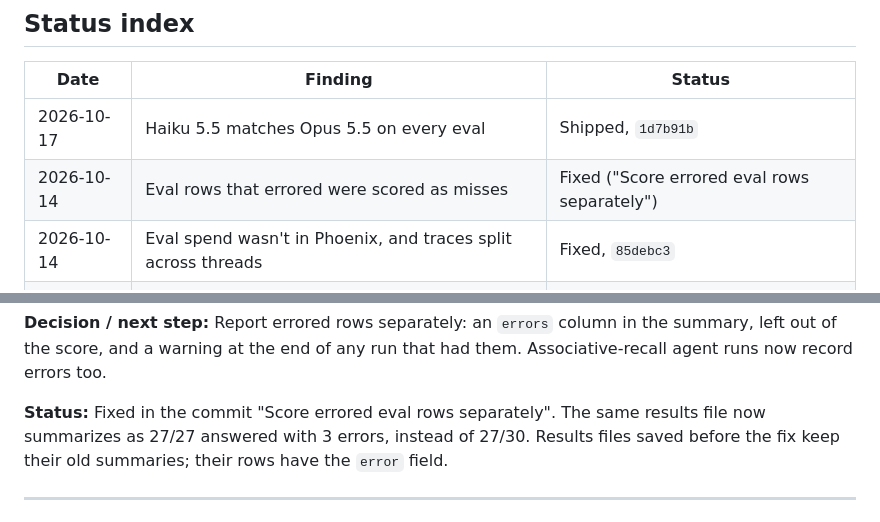
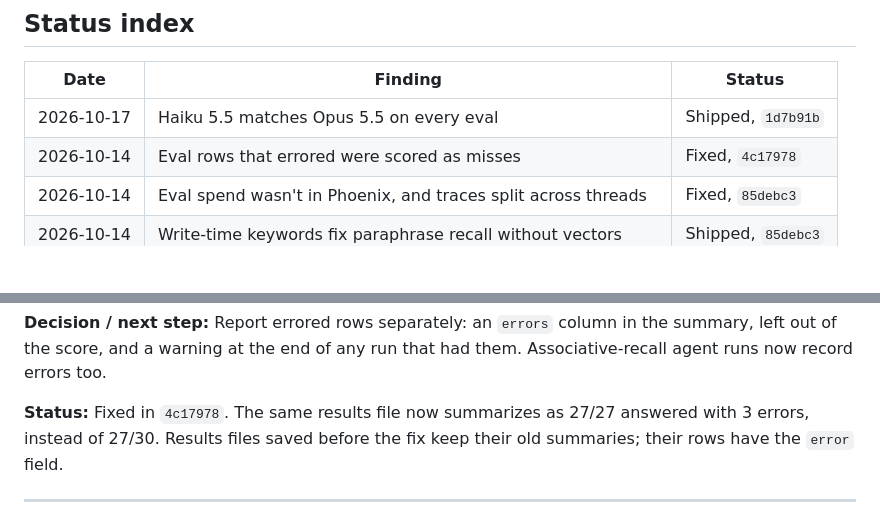
Before and after one commit to rpkpdl/local-ai-assistant, a Markdown page: docs/findings.md, 2 parts joined by grey strips. GitHub-like rendering; blank space fills up the shorter version.

Commit message:
Cite the fix commit in the findings status lines

```diff
--- a/docs/findings.md
+++ b/docs/findings.md
@@ -32,7 +32,7 @@ Examples use generic or synthetic details, never the real contents of the memory
 | Date | Finding | Status |
 |---|---|---|
 | 2026-10-17 | Haiku 5.5 matches Opus 5.5 on every eval | Shipped, `1d7b91b` |
-| 2026-10-14 | Eval rows that errored were scored as misses | Fixed ("Score errored eval rows separately") |
+| 2026-10-14 | Eval rows that errored were scored as misses | Fixed, `4c17978` |
 | 2026-10-14 | Eval spend wasn't in Phoenix, and traces split across threads | Fixed, `85debc3` |
 | 2026-10-14 | Write-time keywords fix paraphrase recall without vectors | Shipped, `85debc3` |
 | 2026-10-14 | The association gate doesn't control the agent's own searches | Open |
@@ -87,7 +87,7 @@ counts them as 0/3 for `profile`.
 left out of the score, and a warning at the end of any run that had them. Associative-recall
 agent runs now record errors too.
 
-**Status:** Fixed in the commit "Score errored eval rows separately". The same results file now
+**Status:** Fixed in `4c17978`. The same results file now
 summarizes as 27/27 answered with 3 errors, instead of 27/30. Results files saved before the fix
 keep their old summaries; their rows have the `error` field.
 
```
